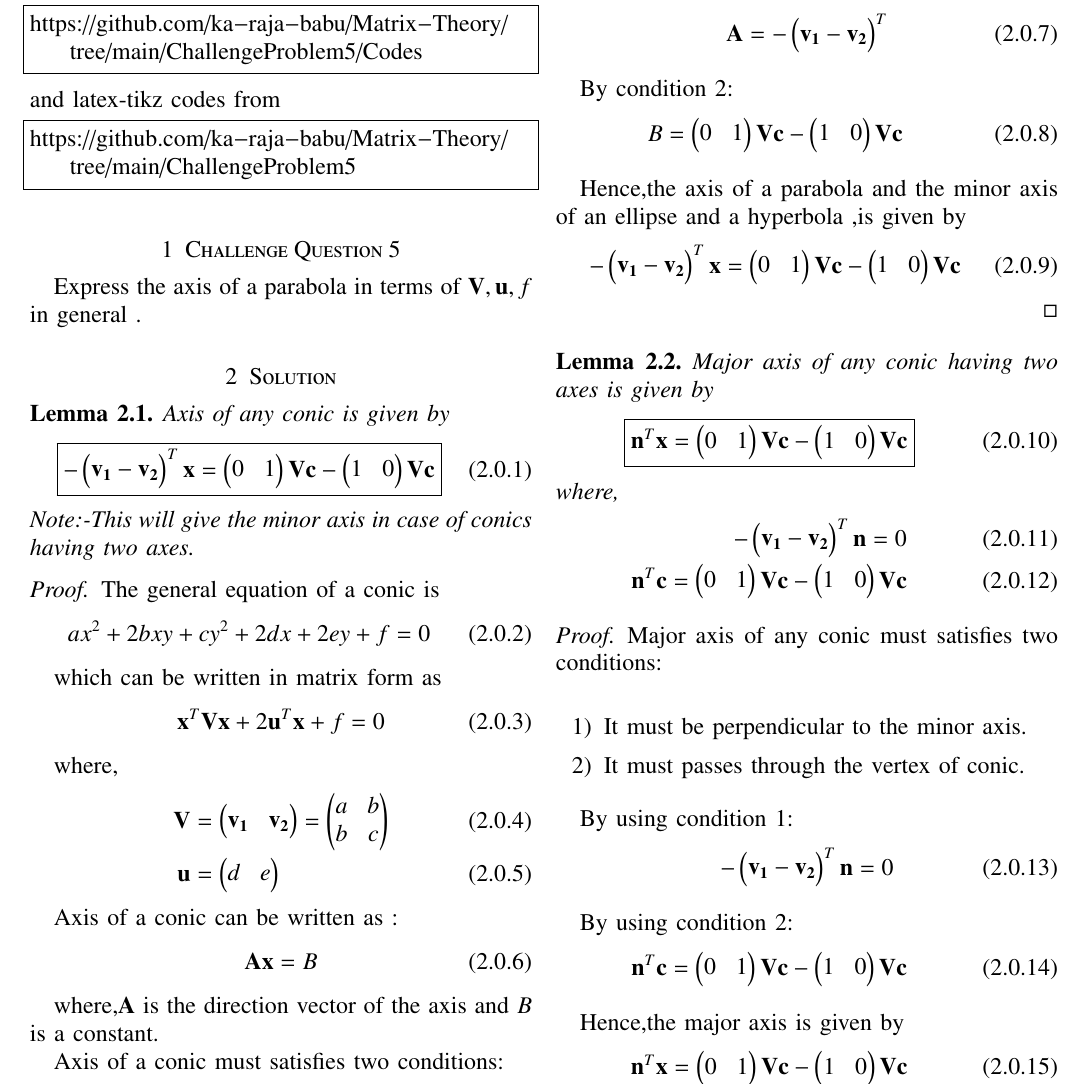
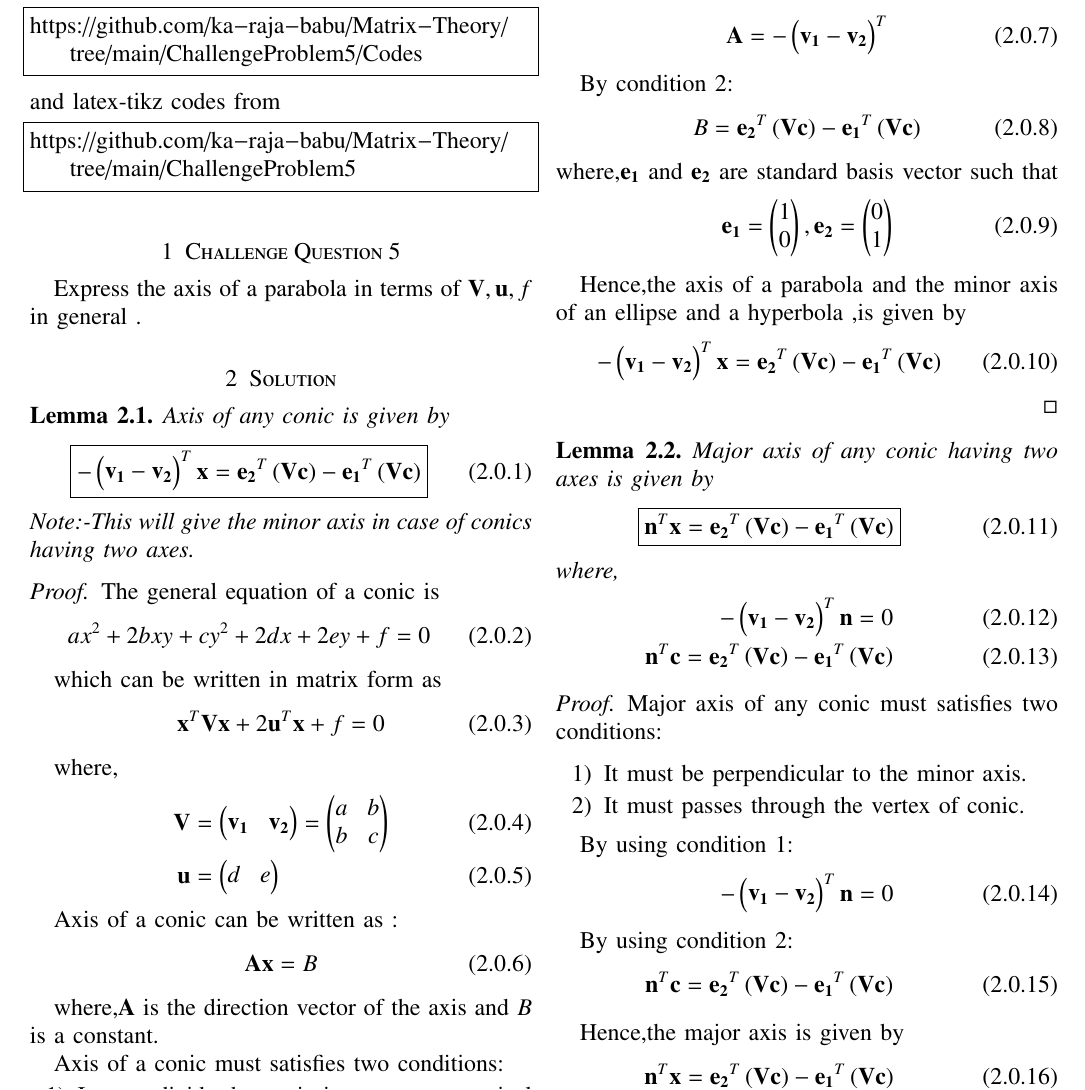
Before and after one commit to ka-raja-babu/Matrix-Theory, a LaTeX paper (ChallengeProblem5/ChallengeProblem5.tex): part of page 1 of 5, cut so that both start at the same text. Compiled offline with pdfLaTeX.

Commit message:
Add files via upload

```diff
--- a/ChallengeProblem5/ChallengeProblem5.tex
+++ b/ChallengeProblem5/ChallengeProblem5.tex
@@ -152,7 +152,7 @@ Express the axis of a parabola in terms of $\vec{V},\vec{u},f$ in general .
 \begin{lemma}
 Axis of any conic is given by
 \begin{align}
-    \boxed{-\myvec{\vec{v_1}-\vec{v_2}}^T\vec{x} = \myvec{0 & 1}\vec{V}\vec{c} - \myvec{1 & 0}\vec{V}\vec{c}}
+    \boxed{-\myvec{\vec{v_1}-\vec{v_2}}^T\vec{x} = \vec{e_2}^T\brak{\vec{V}\vec{c}} - \vec{e_1}^T\brak{\vec{V}\vec{c}}}
 \end{align}
 Note:-This will give the minor axis in case of conics having two axes.
 \end{lemma}
@@ -194,25 +194,29 @@ By condition 1:
 
 By condition 2:
 \begin{align}
-    B &= \myvec{0 & 1}\vec{V}\vec{c} - \myvec{1 & 0}\vec{V}\vec{c}
+    B &= \vec{e_2}^T\brak{\vec{V}\vec{c}} - \vec{e_1}^T\brak{\vec{V}\vec{c}}
+\end{align}
+where,$\vec{e_1}$ and $\vec{e_2}$ are standard basis vector such that
+\begin{align}
+    \vec{e_1}=\myvec{1 \\0},\vec{e_2}=\myvec{0 \\ 1}
 \end{align}
 
 Hence,the axis of a parabola and the minor axis of an ellipse and a hyperbola ,is given by
 \begin{align}
-    -\myvec{\vec{v_1}-\vec{v_2}}^T\vec{x} = \myvec{0 & 1}\vec{V}\vec{c} - \myvec{1 & 0}\vec{V}\vec{c}
+    -\myvec{\vec{v_1}-\vec{v_2}}^T\vec{x} = \vec{e_2}^T\brak{\vec{V}\vec{c}} - \vec{e_1}^T\brak{\vec{V}\vec{c}}
 \end{align}
 \end{proof}
 
 \begin{lemma}
 Major axis of any conic having two axes is given by
 \begin{align}
-     \boxed{\vec{n}^T\vec{x} = \myvec{0 & 1}\vec{V}\vec{c} - \myvec{1 & 0}\vec{V}\vec{c}}
+     \boxed{\vec{n}^T\vec{x} = \vec{e_2}^T\brak{\vec{V}\vec{c}} - \vec{e_1}^T\brak{\vec{V}\vec{c}}}
 \end{align}
 where,
 \begin{align}
     -\myvec{\vec{v_1} - \vec{v_2}}^T\vec{n} = 0
     \\
-    \vec{n}^T\vec{c} = \myvec{0 & 1}\vec{V}\vec{c} - \myvec{1 & 0}\vec{V}\vec{c}
+    \vec{n}^T\vec{c} = \vec{e_2}^T\brak{\vec{V}\vec{c}} - \vec{e_1}^T\brak{\vec{V}\vec{c}}
 \end{align}
 \end{lemma}
 
@@ -231,12 +235,12 @@ By using condition 1:
 
 By using condition 2:
 \begin{align}
-    \vec{n}^T\vec{c} = \myvec{0 & 1}\vec{V}\vec{c} - \myvec{1 & 0}\vec{V}\vec{c}
+    \vec{n}^T\vec{c} = \vec{e_2}^T\brak{\vec{V}\vec{c}} - \vec{e_1}^T\brak{\vec{V}\vec{c}}
 \end{align}
 
 Hence,the major axis is given by
 \begin{align}
-    \vec{n}^T\vec{x} = \myvec{0 & 1}\vec{V}\vec{c} - \myvec{1 & 0}\vec{V}\vec{c}
+    \vec{n}^T\vec{x} = \vec{e_2}^T\brak{\vec{V}\vec{c}} - \vec{e_1}^T\brak{\vec{V}\vec{c}}
 \end{align}
 
 where $\vec{n}$ is the normal vector passing through the vertex.
```
Also changed, not shown: ChallengeProblem5/ChallengeProblem5.pdf, ChallengeProblem5/ChallengeProblem5.tex (24 more changed lines).
